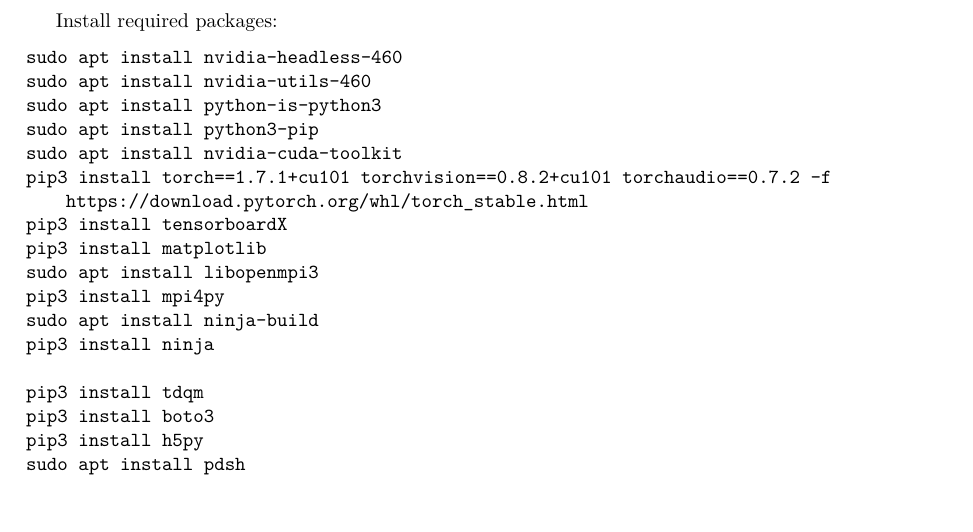
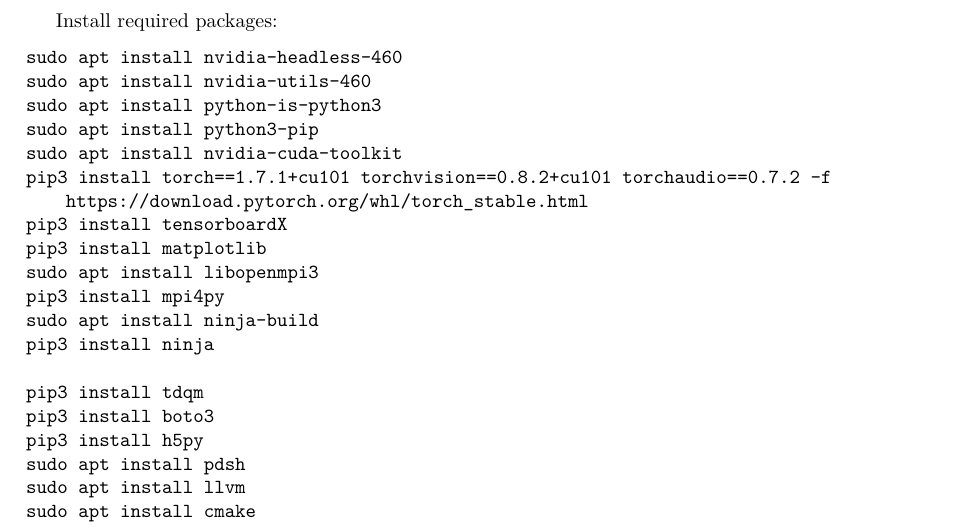
Before and after one commit to uclasystem/bamboo, a LaTeX document (doc/lab-notebook/lab-notebook.tex, which reads doc/lab-notebook/chapters/aws.tex): part of page 7 of 13, cut so that both start at the same text. Compiled offline with XeLaTeX.

Commit message:
Added more packages for ds_report pass

```diff
--- a/doc/lab-notebook/chapters/aws.tex
+++ b/doc/lab-notebook/chapters/aws.tex
@@ -46,6 +46,8 @@
 pip3 install boto3
 pip3 install h5py
 sudo apt install pdsh
+sudo apt install llvm
+sudo apt install cmake
 \end{lstlisting}
 
 You should add the following to \texttt{.bashrc}:
```
